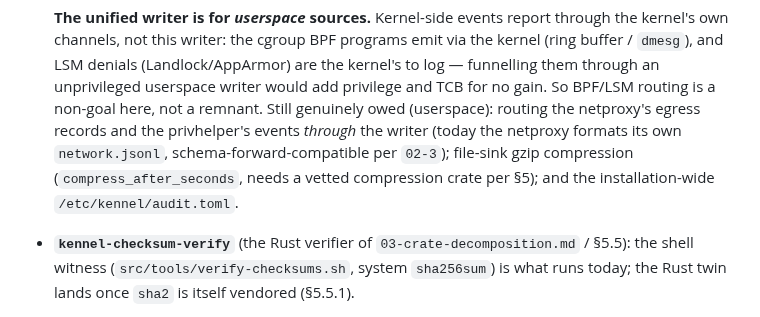
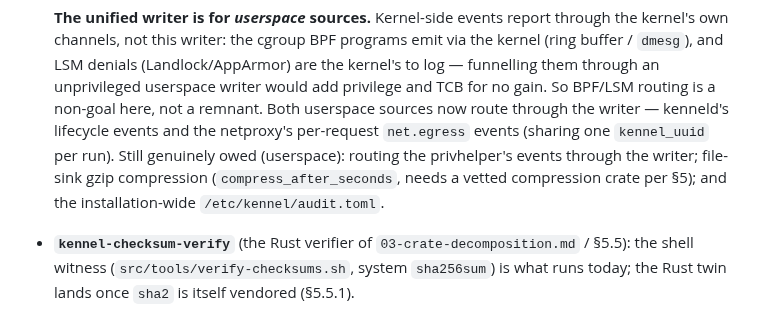
Before and after one commit to projectkennel/projectkennel, a Markdown page: docs/architecture/08-as-built-notes.md, the part around the change. Rendered like a GitHub page.

```diff
--- a/docs/architecture/08-as-built-notes.md
+++ b/docs/architecture/08-as-built-notes.md
@@ -30,11 +30,12 @@ describe these read as roadmap.
   via the kernel (ring buffer / `dmesg`), and LSM denials (Landlock/AppArmor) are
   the kernel's to log — funnelling them through an unprivileged userspace writer
   would add privilege and TCB for no gain. So BPF/LSM routing is a non-goal here,
-  not a remnant. Still genuinely owed (userspace): routing the netproxy's egress
-  records and the privhelper's events *through* the writer (today the netproxy
-  formats its own `network.jsonl`, schema-forward-compatible per `02-3`); file-sink
-  gzip compression (`compress_after_seconds`, needs a vetted compression crate per
-  §5); and the installation-wide `/etc/kennel/audit.toml`.
+  not a remnant. Both userspace sources now route through the writer — kenneld's
+  lifecycle events and the netproxy's per-request `net.egress` events (sharing one
+  `kennel_uuid` per run). Still genuinely owed (userspace): routing the
+  privhelper's events through the writer; file-sink gzip compression
+  (`compress_after_seconds`, needs a vetted compression crate per §5); and the
+  installation-wide `/etc/kennel/audit.toml`.
 - **`kennel-checksum-verify`** (the Rust verifier of `03-crate-decomposition.md`
   / §5.5): the shell witness (`src/tools/verify-checksums.sh`, system `sha256sum`)
   is what runs today; the Rust twin lands once `sha2` is itself vendored (§5.5.1).
```
Also changed, not shown: README.md (+1 -1 lines), docs/architecture/02-3-audit-schema.md (+6 -4 lines).
